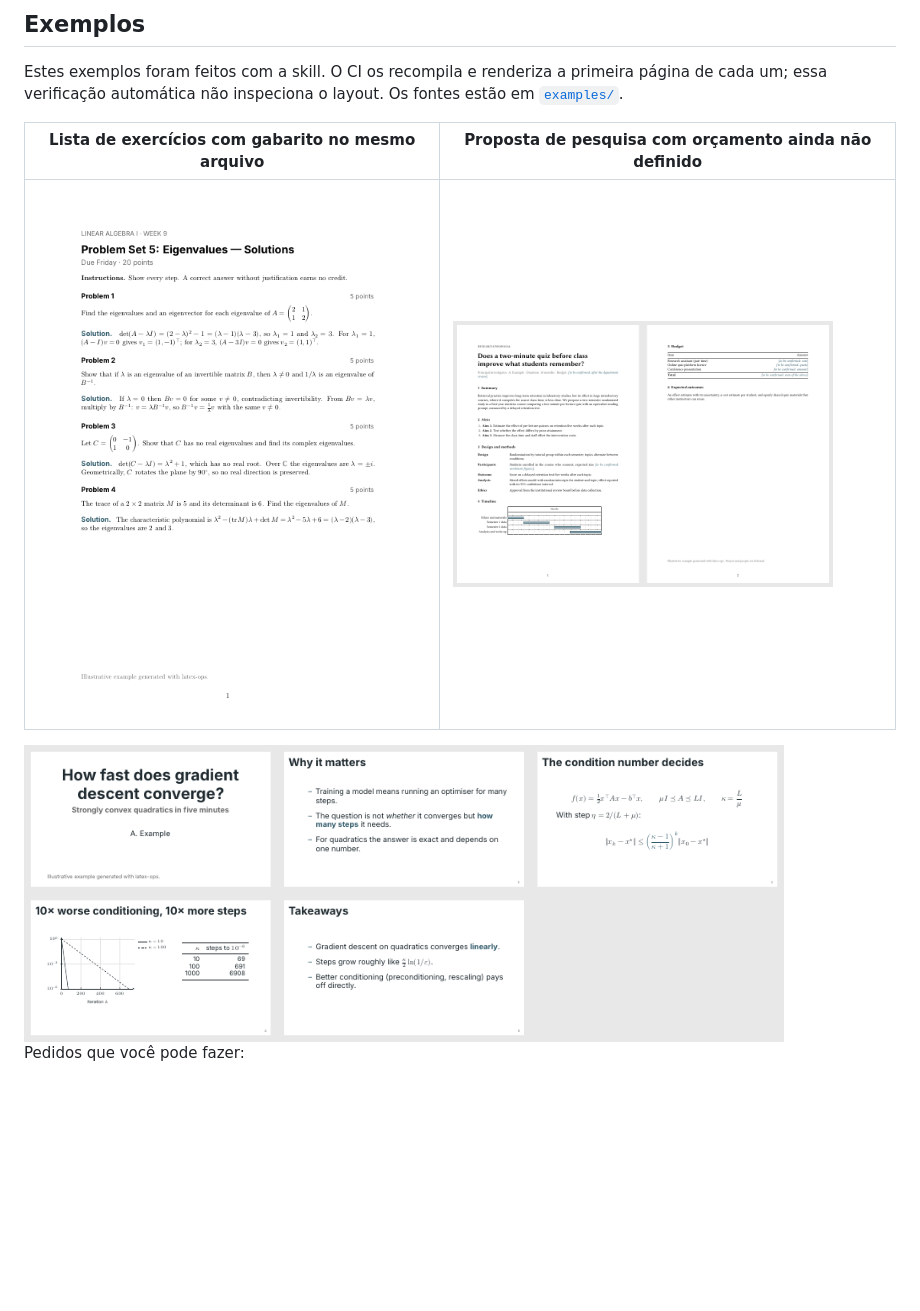
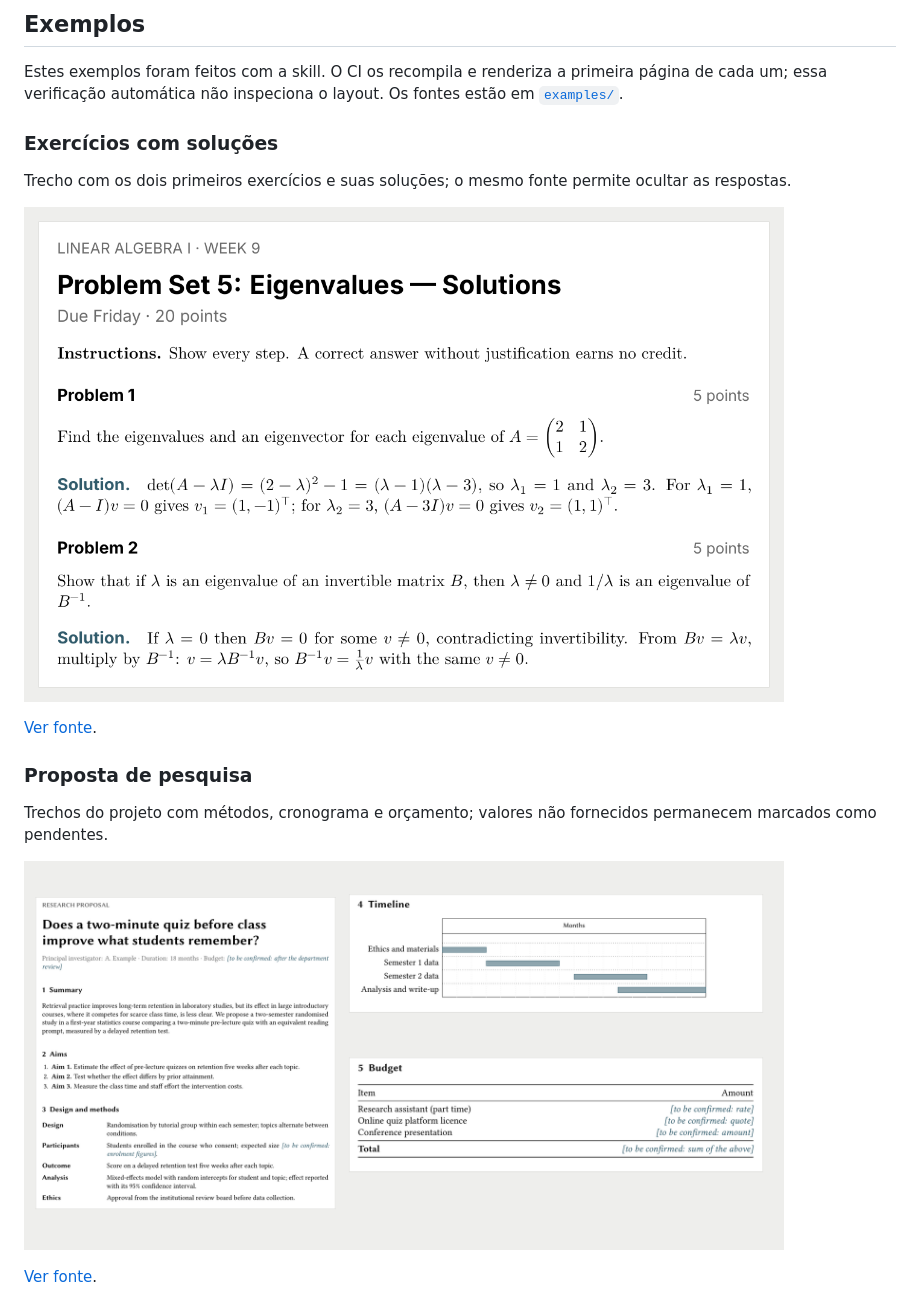
Before and after one commit to pv-ca/latex-ops, a Markdown page: docs/readme/README_pt-BR.md, the part around one of its changes. Drawn GitHub-style; pictures changed too: docs/showcase/problem-set.png, docs/showcase/proposal.png, docs/showcase/slides.png; blank space fills up the shorter version.

Commit message:
docs: improve example previews in bilingual READMEs

```diff
--- a/docs/readme/README_pt-BR.md
+++ b/docs/readme/README_pt-BR.md
@@ -119,8 +119,19 @@ seu pedido ─▶ escolhe template + preset ─▶ escreve o código ─▶ comp
 
 Estes exemplos foram feitos com a skill. O CI os recompila e renderiza a primeira página de cada um; essa verificação automática não inspeciona o layout. Os fontes estão em [`examples/`](../../examples/).
 
-| Lista de exercícios com gabarito no mesmo arquivo | Proposta de pesquisa com orçamento ainda não definido |
-| --- | --- |
-| <img src="../showcase/problem-set.png" alt="Lista de exercícios" width="380"> | <img src="../showcase/proposal.png" alt="Proposta de pesquisa" width="380"> |
+### Exercícios com soluções
 
-<img src="../showcase/slides.png" alt="Apresentação em Beamer" width="760">
+Trecho com os dois primeiros exercícios e suas soluções; o mesmo fonte permite ocultar as respostas.
+
+<a href="../showcase/problem-set.png"><img src="../showcase/problem-set.png" alt="Cabeçalho e dois exercícios de álgebra linear com soluções" width="760"></a>
+
+[Ver fonte](../../examples/problem-set.tex).
+
+### Proposta de pesquisa
+
+Trechos do projeto com métodos, cronograma e orçamento; valores não fornecidos permanecem marcados como pendentes.
+
+<a href="../showcase/proposal.png"><img src="../showcase/proposal.png" alt="Trechos da proposta com cronograma e orçamento pendente ampliados" width="760"></a>
+
+[Ver fonte](../../examples/proposal.tex).
+
```
Also changed, not shown: other parts of docs/readme/README_pt-BR.md (+9 -2 lines), README.md (+24 -6 lines), docs/showcase/paper.png.
